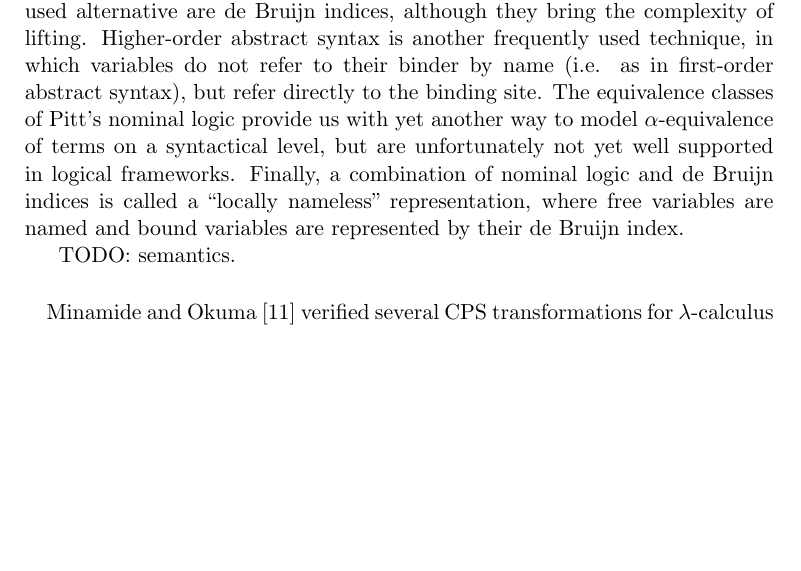
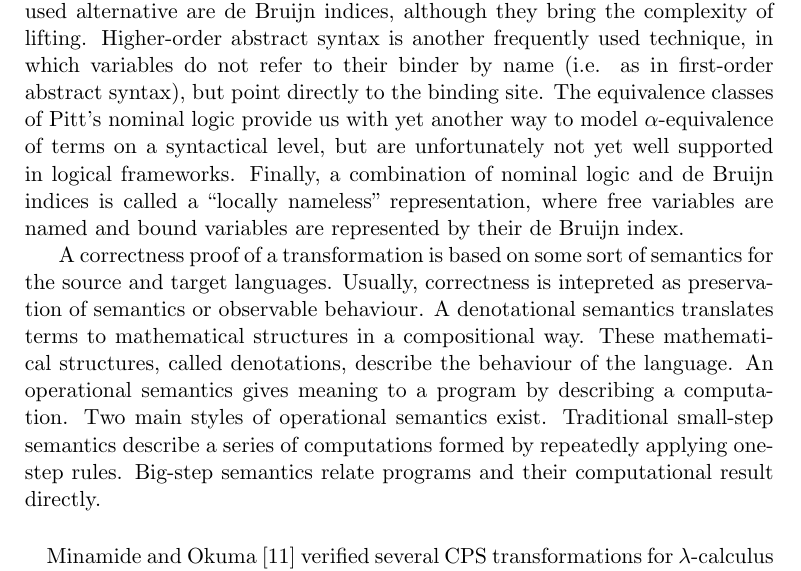
Before and after one commit to martijnvermaat/documents, a LaTeX paper (vu/bachelor-project/bachelor-project.tex): part of page 9 of 16, cut so that both start at the same text, the shorter picture padded with empty space. Compiled offline with pdfLaTeX.

Commit message:
Finished main text.

```diff
--- a/vu/bachelor-project/bachelor-project.tex
+++ b/vu/bachelor-project/bachelor-project.tex
@@ -651,7 +651,7 @@ A well-known and often used alternative are de Bruijn indices, although they
 bring the complexity of lifting.
 Higher-order abstract syntax is another frequently used technique, in which
 variables do not refer to their binder by name (i.e. as in first-order
-abstract syntax), but refer directly to the binding site.
+abstract syntax), but point directly to the binding site.
 The equivalence classes of Pitt's nominal logic provide us with yet another
 way to model $\alpha$-equivalence of terms on a syntactical level, but are
 unfortunately not yet well supported in logical frameworks.
@@ -659,7 +659,20 @@ Finally, a combination of nominal logic and de Bruijn indices is called a
 ``locally nameless'' representation, where free variables are named and bound
 variables are represented by their de Bruijn index.
 
-TODO: semantics.
+A correctness proof of a transformation is based on some sort of semantics for
+the source and target languages.
+Usually, correctness is intepreted as preservation of semantics or observable
+behaviour.
+A denotational semantics translates terms to mathematical structures in a
+compositional way.
+These mathematical structures, called denotations, describe the behaviour of
+the language.
+An operational semantics gives meaning to a program by describing a
+computation.
+Two main styles of operational semantics exist.
+Traditional small-step semantics describe a series of computations formed by
+repeatedly applying one-step rules.
+Big-step semantics relate programs and their computational result directly.
 
 \paragraph{}
 
```
